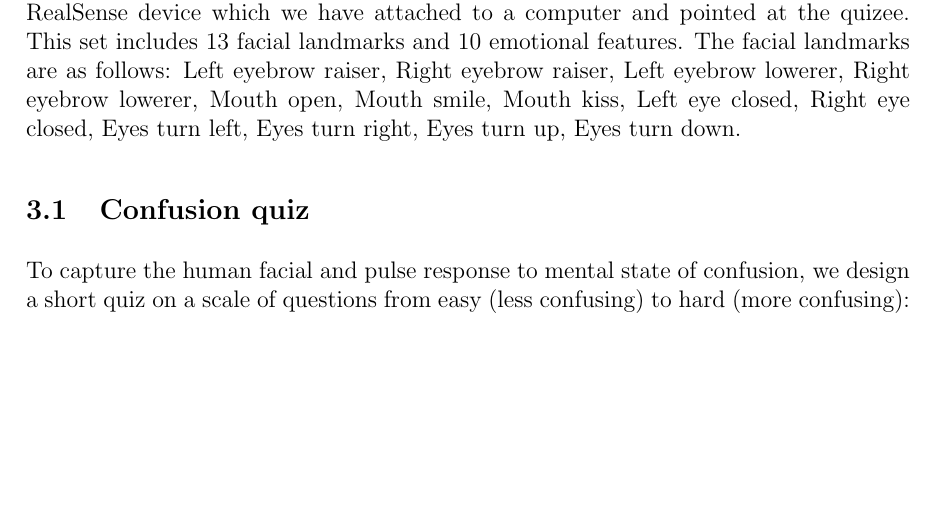
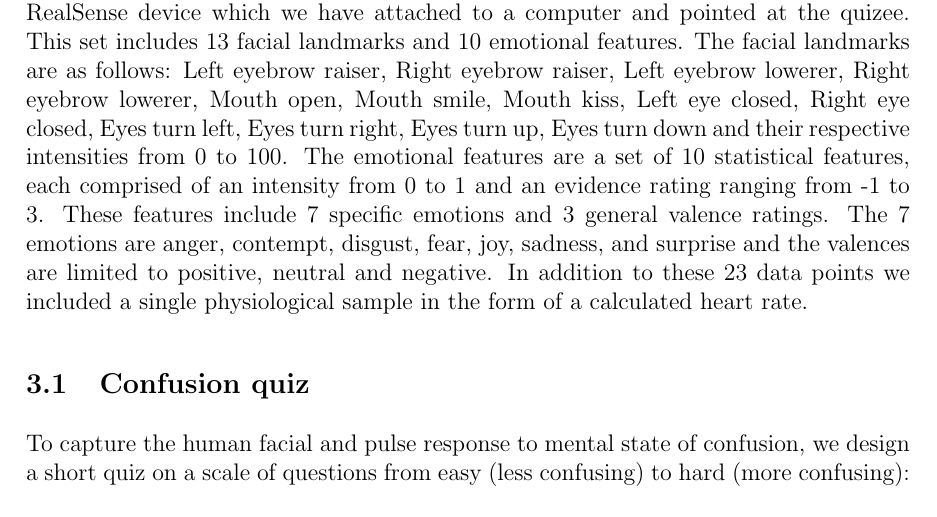
Before and after one commit to Evangielis/CS2951KProjectProposal, a LaTeX document (final_proj.tex): part of page 2 of 6, cut so that both start at the same text, the shorter picture padded with empty space. Compiled offline with pdfLaTeX.

Commit message:
More edits

```diff
--- a/final_proj.tex
+++ b/final_proj.tex
@@ -31,7 +31,7 @@ Affect display is the combination of facial, gestural and vocal cues by which pe
 Reliably determining user affect is an open problem in HCI and part of a field called affective computing.  The development of affect sensitive intelligent agents would allow computers to interact more effectively with humans in tasks where emotion has an impact, for example learning or driving.  Confusion is especially significant during these tasks as it can actively interfere, or even be dangerous in the case of tasks such as operating heavy machinery.  Detecting confusion can also be a valuable aid in the diagnoses of medical conditions which may not be immediately obvious to the human observer.  Confusion also serves intuitively as a natural perceptual feedback respresenting the efficacy of an intelligent agent's communication attempts and could be incorporated as part of the reward function in a learning agent.  It is our more immediate hope that we can utilize work in this project to make a Baxter robot aware of confusion in subjects with whom it is interacting.
 
 \section{Methodology}
-In work establishing a framework for machine Emotional Intelligence, Picard et all \cite{picard2001toward} discuss factors which need to be considered when gathering data for experimental purposes.  For our experiment we are interested primarily in event-elicited emotions which arise unconsciously based on the situation.  To this end we have designed a quiz of five questions which are intended to provide a spectrum of data.  During the course of each question we collect a set of datapoints every 200 milliseconds using an Intel RealSense device which we have attached to a computer and pointed at the quizee.  This set includes 13 facial landmarks and 10 emotional features.  The facial landmarks are as follows: Left eyebrow raiser, Right eyebrow raiser, Left eyebrow lowerer, Right eyebrow lowerer, Mouth open, Mouth smile, Mouth kiss, Left eye closed, Right eye closed, Eyes turn left, Eyes turn right, Eyes turn up, Eyes turn down.
+In work establishing a framework for machine Emotional Intelligence, Picard et all \cite{picard2001toward} discuss factors which need to be considered when gathering data for experimental purposes.  For our experiment we are interested primarily in event-elicited emotions which arise unconsciously based on the situation.  To this end we have designed a quiz of five questions which are intended to provide a spectrum of data.  During the course of each question we collect a set of datapoints every 200 milliseconds using an Intel RealSense device which we have attached to a computer and pointed at the quizee.  This set includes 13 facial landmarks and 10 emotional features.  The facial landmarks are as follows: Left eyebrow raiser, Right eyebrow raiser, Left eyebrow lowerer, Right eyebrow lowerer, Mouth open, Mouth smile, Mouth kiss, Left eye closed, Right eye closed, Eyes turn left, Eyes turn right, Eyes turn up, Eyes turn down and their respective intensities from 0 to 100.  The emotional features are a set of 10 statistical features, each comprised of an intensity from 0 to 1 and an evidence rating ranging from -1 to 3.  These features include 7 specific emotions and 3 general valence ratings.  The 7 emotions are anger, contempt, disgust, fear, joy, sadness, and surprise and the valences are limited to positive, neutral and negative.  In addition to these 23 data points we included a single physiological sample in the form of a calculated heart rate.
 
 \subsection{Confusion quiz}
 
```
